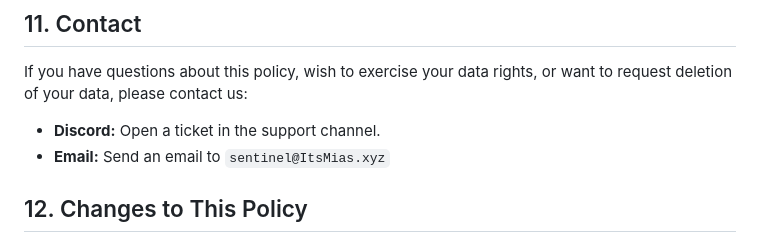
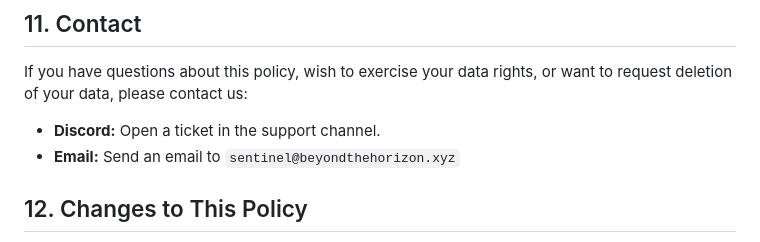
Before and after one commit to BeyondTheHorizonProductions/Privacy-Policy, a Markdown page: Policy.md, the part around the change. GitHub-like rendering.

Commit message:
Update contact email in policy document

```diff
--- a/Policy.md
+++ b/Policy.md
@@ -71,7 +71,7 @@ While we take reasonable steps to protect your data, we cannot guarantee absolut
 ## 11. Contact
 If you have questions about this policy, wish to exercise your data rights, or want to request deletion of your data, please contact us:
 - **Discord:** Open a ticket in the support channel.
-- **Email:** Send an email to `sentinel@ItsMias.xyz`
+- **Email:** Send an email to `sentinel@beyondthehorizon.xyz`
 
 ## 12. Changes to This Policy
 We may update this policy at any time. The "Last updated" at the bottom of this website shows when the latest changes were made. Continued use of the server after changes are made constitutes acceptance of the updated policy.
```
